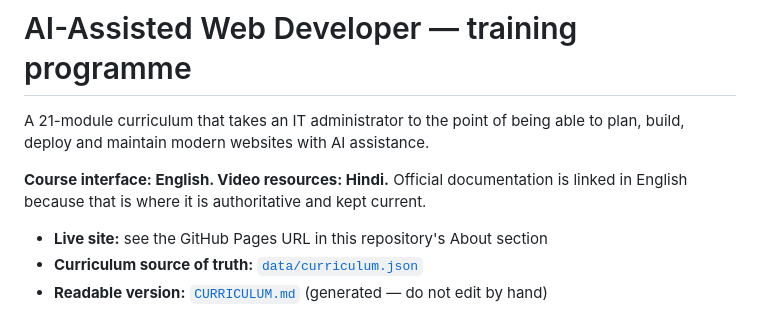
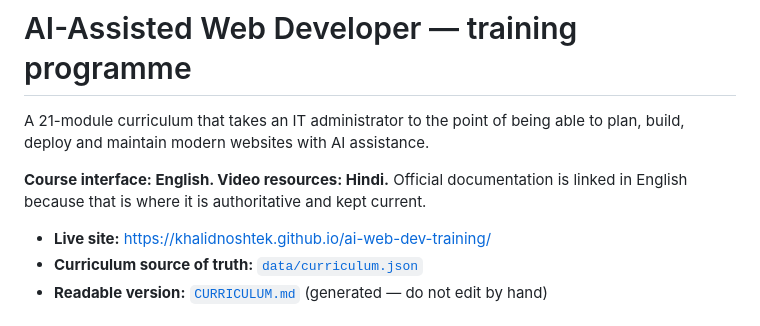
Before and after one commit to khalidnoshtek/ai-web-dev-training, a Markdown page: README.md, the part around the change. Rendered like a GitHub page.

Commit message:
Link the live GitHub Pages URL in the README
Co-Authored-By: Claude Opus 5 <noreply@anthropic.com>

```diff
--- a/README.md
+++ b/README.md
@@ -6,7 +6,7 @@ build, deploy and maintain modern websites with AI assistance.
 **Course interface: English. Video resources: Hindi.** Official documentation is linked in
 English because that is where it is authoritative and kept current.
 
-- **Live site:** see the GitHub Pages URL in this repository's About section
+- **Live site:** <https://khalidnoshtek.github.io/ai-web-dev-training/>
 - **Curriculum source of truth:** [`data/curriculum.json`](data/curriculum.json)
 - **Readable version:** [`CURRICULUM.md`](CURRICULUM.md) (generated — do not edit by hand)
 
```
